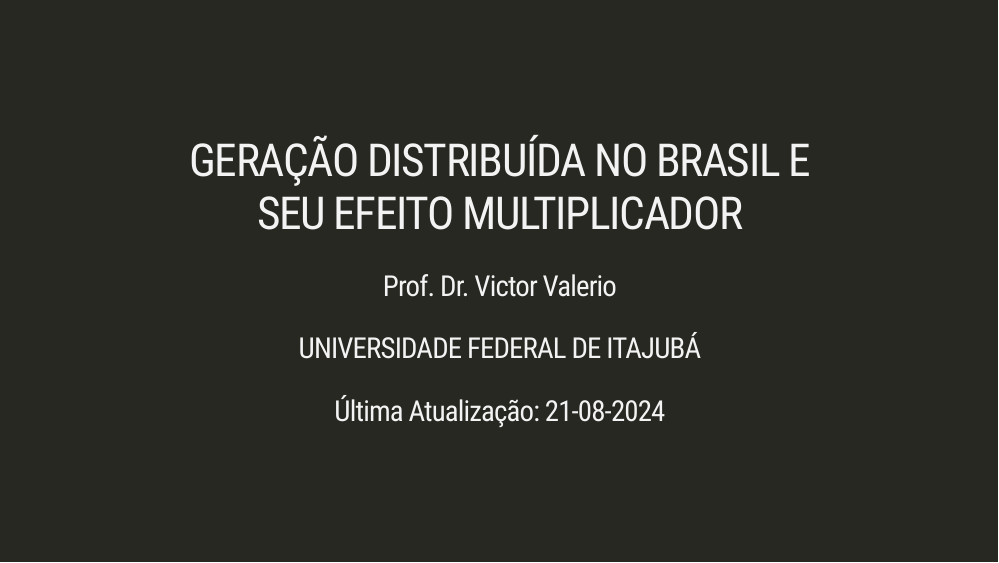
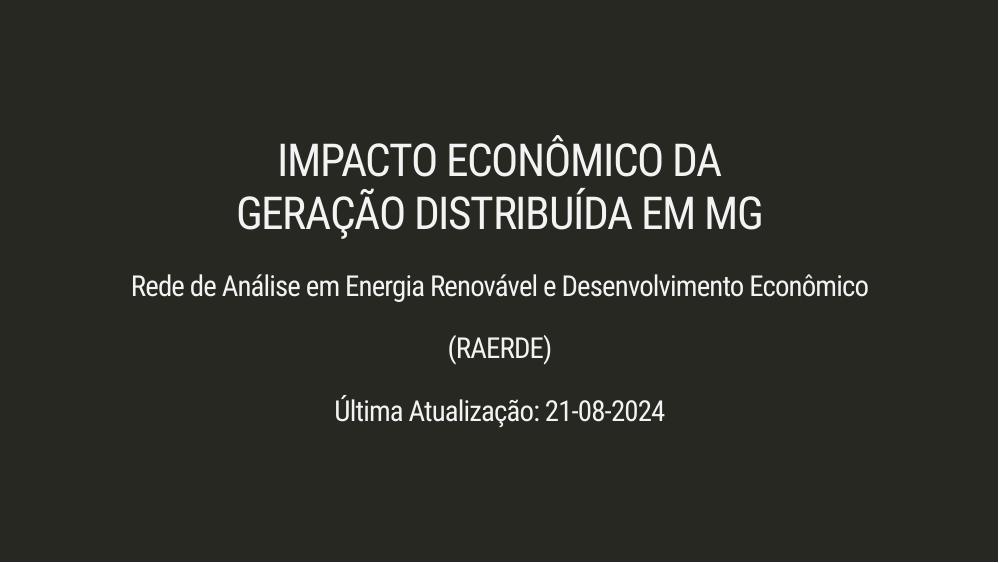
Before and after one commit to Valerio-Victor/gd_impacto, an R Markdown document (docs/index.Rmd): page 1 of 56. Rendered offline with R 4.5, knitr and Pandoc, with nearby package versions; the slides are laid out offline by our stand-in for remark.js, each with all of its steps uncovered, in fonts that may differ from those the slides ask for, and without slide numbers, shadows or browser add-ons; some code elsewhere in the file could not run offline; a font, style sheet, LaTeX package, included part or bibliography that could not be used is replaced or left out.

Commit message:
Atualização da Apresentação.

```diff
--- a/docs/index.Rmd
+++ b/docs/index.Rmd
@@ -1,7 +1,7 @@
 ---
-title: 'GERAÇÃO DISTRIBUÍDA NO BRASIL E </br> SEU EFEITO MULTIPLICADOR'
-author: 'Prof. Dr. Victor Valerio'
-institute: 'UNIVERSIDADE FEDERAL DE ITAJUBÁ'
+title: 'IMPACTO ECONÔMICO DA <br>GERAÇÃO DISTRIBUÍDA EM MG'
+author: 'Rede de Análise em Energia Renovável e Desenvolvimento Econômico'
+institute: '(RAERDE)'
 date: 'Última Atualização: `r format(Sys.Date(),"%d-%m-%Y")`'
 output:
   xaringan::moon_reader:
```
Also changed, not shown: 2 other files.
